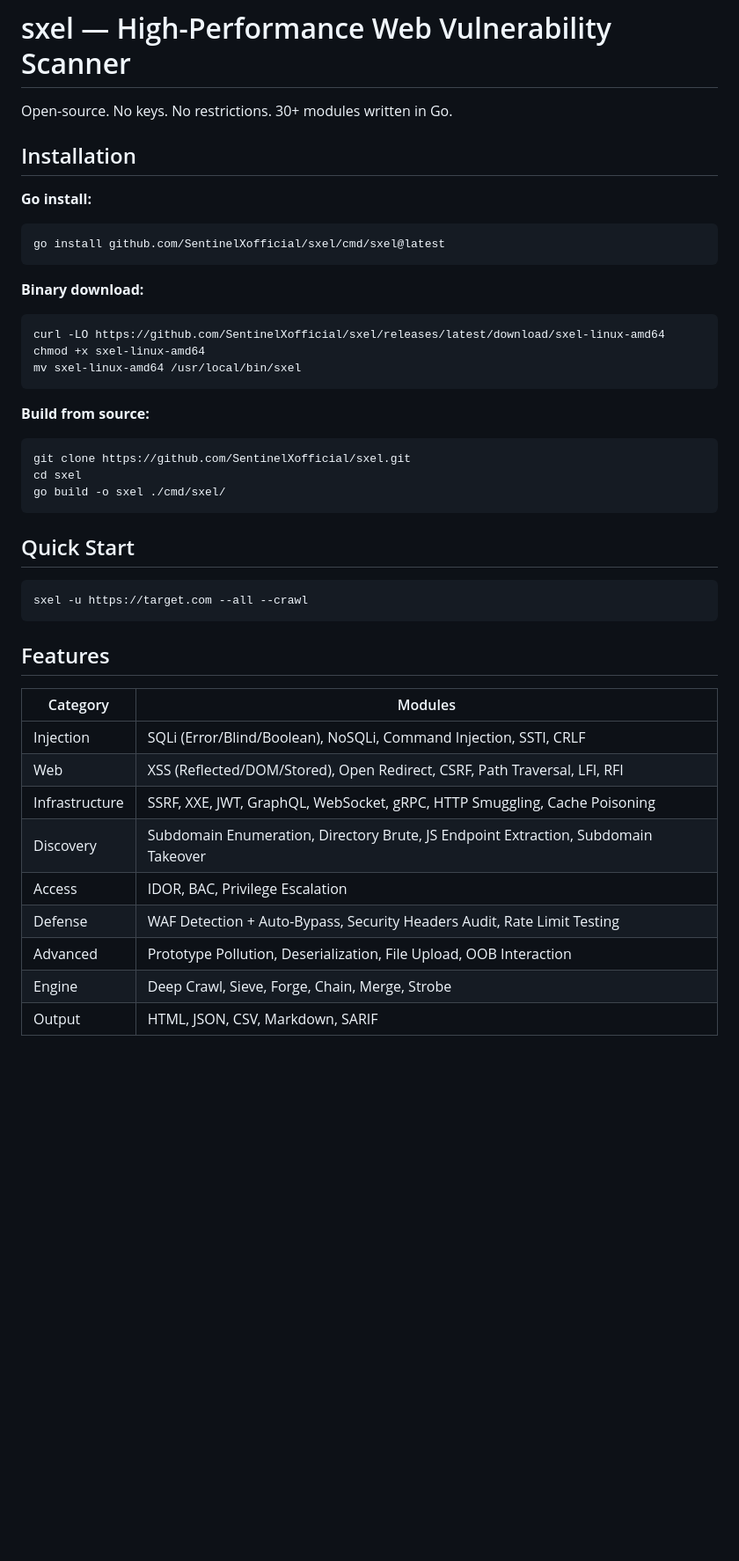
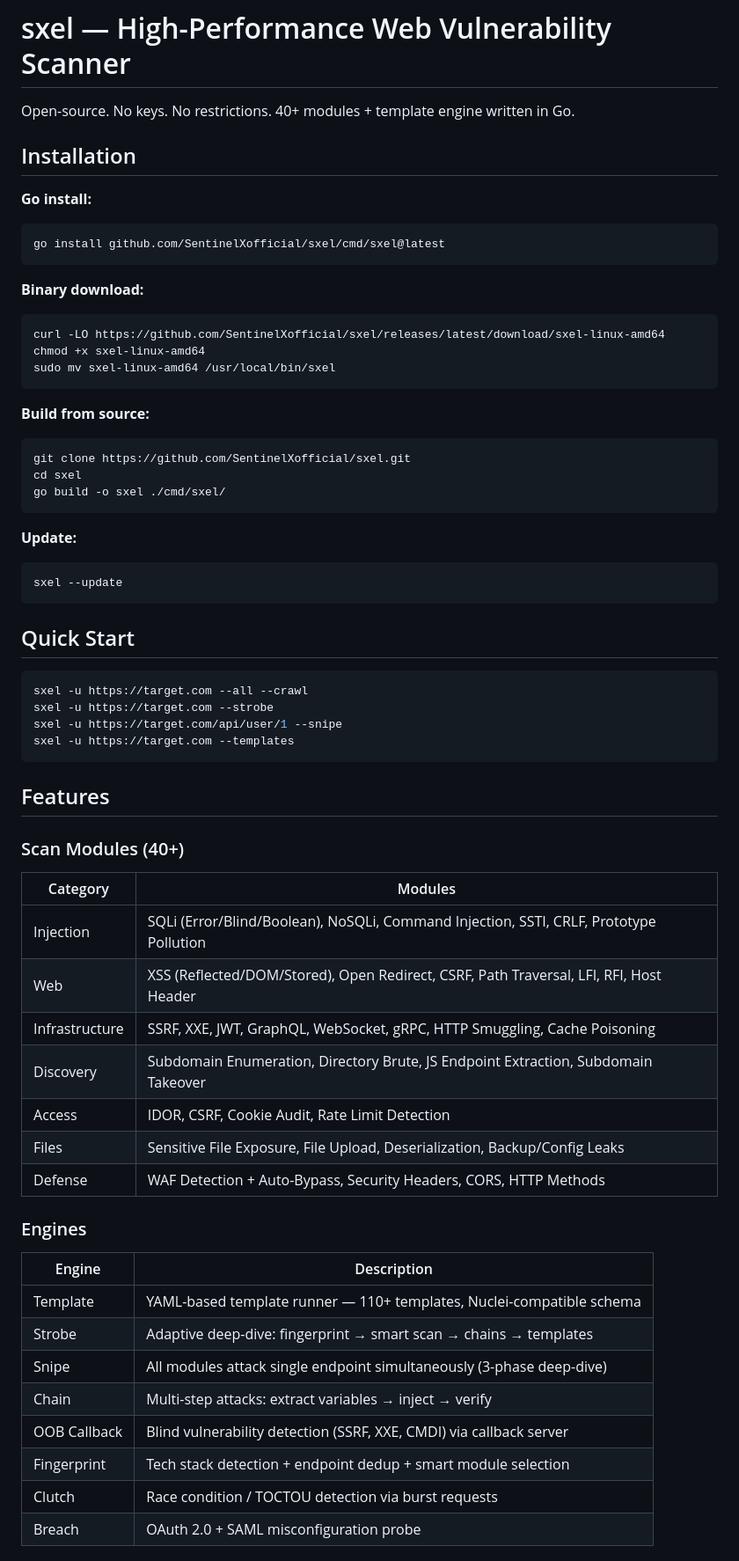
Before and after one commit to SentinelXofficial/sxel, a Markdown page: README.md, the part around one of its changes. Shown at 88% size. GitHub-like rendering; blank space fills up the shorter version.

````diff
--- a/README.md
+++ b/README.md
@@ -1,47 +1,64 @@
 # sxel — High-Performance Web Vulnerability Scanner
 
-Open-source. No keys. No restrictions. 30+ modules written in Go.
+Open-source. No keys. No restrictions. 40+ modules + template engine written in Go.
 
 ## Installation
 
 **Go install:**
-
 ```bash
 go install github.com/SentinelXofficial/sxel/cmd/sxel@latest
 ```
 
 **Binary download:**
-
 ```bash
 curl -LO https://github.com/SentinelXofficial/sxel/releases/latest/download/sxel-linux-amd64
 chmod +x sxel-linux-amd64
-mv sxel-linux-amd64 /usr/local/bin/sxel
+sudo mv sxel-linux-amd64 /usr/local/bin/sxel
 ```
 
 **Build from source:**
-
 ```bash
 git clone https://github.com/SentinelXofficial/sxel.git
 cd sxel
 go build -o sxel ./cmd/sxel/
 ```
 
+**Update:**
+```bash
+sxel --update
+```
+
 ## Quick Start
 
 ```bash
 sxel -u https://target.com --all --crawl
+sxel -u https://target.com --strobe
+sxel -u https://target.com/api/user/1 --snipe
+sxel -u https://target.com --templates
 ```
 
 ## Features
 
+### Scan Modules (40+)
 | Category       | Modules                                                                                   |
 |----------------|-------------------------------------------------------------------------------------------|
-| Injection      | SQLi (Error/Blind/Boolean), NoSQLi, Command Injection, SSTI, CRLF                         |
-| Web            | XSS (Reflected/DOM/Stored), Open Redirect, CSRF, Path Traversal, LFI, RFI                 |
+| Injection      | SQLi (Error/Blind/Boolean), NoSQLi, Command Injection, SSTI, CRLF, Prototype Pollution    |
+| Web            | XSS (Reflected/DOM/Stored), Open Redirect, CSRF, Path Traversal, LFI, RFI, Host Header    |
 | Infrastructure | SSRF, XXE, JWT, GraphQL, WebSocket, gRPC, HTTP Smuggling, Cache Poisoning                 |
 | Discovery      | Subdomain Enumeration, Directory Brute, JS Endpoint Extraction, Subdomain Takeover        |
-| Access         | IDOR, BAC, Privilege Escalation                                                           |
-| Defense        | WAF Detection + Auto-Bypass, Security Headers Audit, Rate Limit Testing                   |
-| Advanced       | Prototype Pollution, Deserialization, File Upload, OOB Interaction                        |
-| Engine         | Deep Crawl, Sieve, Forge, Chain, Merge, Strobe                                             |
-| Output         | HTML, JSON, CSV, Markdown, SARIF                                                          |
+| Access         | IDOR, CSRF, Cookie Audit, Rate Limit Detection                                            |
+| Files          | Sensitive File Exposure, File Upload, Deserialization, Backup/Config Leaks                |
+| Defense        | WAF Detection + Auto-Bypass, Security Headers, CORS, HTTP Methods                         |
+
+### Engines
+| Engine         | Description                                                               |
+|----------------|---------------------------------------------------------------------------|
+| Template       | YAML-based template runner — 110+ templates, Nuclei-compatible schema     |
+| Strobe         | Adaptive deep-dive: fingerprint → smart scan → chains → templates         |
+| Snipe          | All modules attack single endpoint simultaneously (3-phase deep-dive)     |
+| Chain          | Multi-step attacks: extract variables → inject → verify                   |
+| OOB Callback   | Blind vulnerability detection (SSRF, XXE, CMDI) via callback server       |
+| Fingerprint    | Tech stack detection + endpoint dedup + smart module selection            |
+| Clutch         | Race condition / TOCTOU detection via burst requests                      |
+| Breach         | OAuth 2.0 + SAML misconfiguration probe                                   |
+
````
Also changed, not shown: other parts of README.md (+92 -34 lines).
